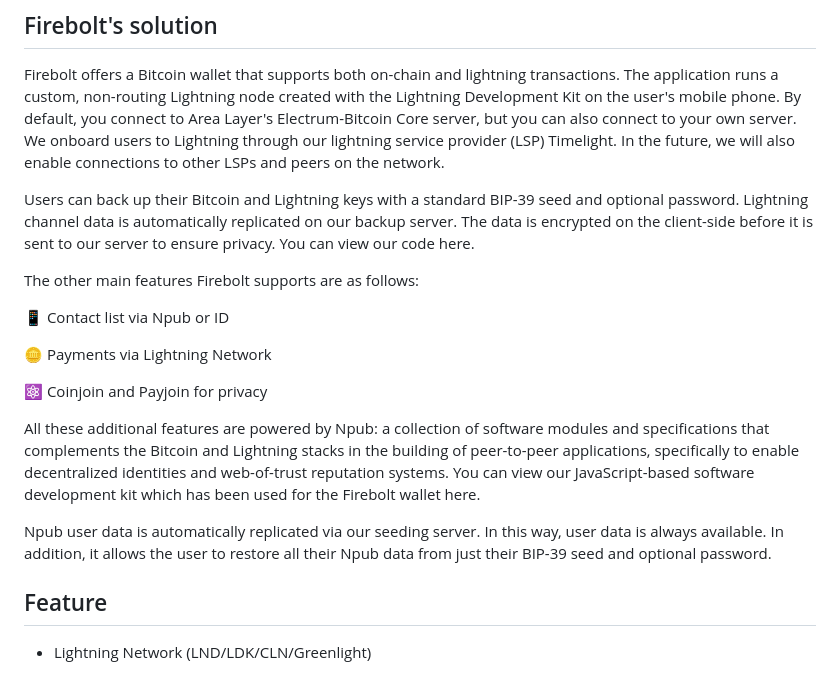
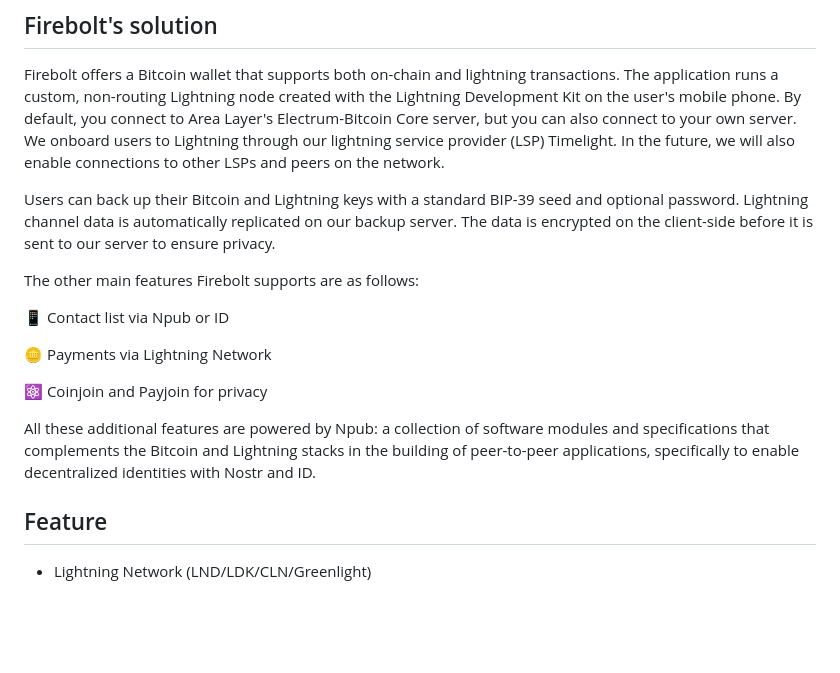
Before and after one commit to AreaLayer/FireBolt, a Markdown page: README.md, the part around the change. GitHub-like rendering; blank space fills up the shorter version.

```diff
--- a/README.md
+++ b/README.md
@@ -38,7 +38,7 @@ Central Banks, inflations and cetralized social media
 
 Firebolt offers a Bitcoin wallet that supports both on-chain and lightning transactions. The application runs a custom, non-routing Lightning node created with the Lightning Development Kit on the user's mobile phone. By default, you connect to Area Layer's Electrum-Bitcoin Core server, but you can also connect to your own server. We onboard users to Lightning through our lightning service provider (LSP) Timelight. In the future, we will also enable connections to other LSPs and peers on the network.
 
-Users can back up their Bitcoin and Lightning keys with a standard BIP-39 seed and optional password. Lightning channel data is automatically replicated on our backup server. The data is encrypted on the client-side before it is sent to our server to ensure privacy. You can view our code here.
+Users can back up their Bitcoin and Lightning keys with a standard BIP-39 seed and optional password. Lightning channel data is automatically replicated on our backup server. The data is encrypted on the client-side before it is sent to our server to ensure privacy.
 
 The other main features Firebolt supports are as follows:
 
@@ -48,9 +48,7 @@ The other main features Firebolt supports are as follows:
 
 ⚛️ Coinjoin and Payjoin for privacy
 
-All these additional features are powered by Npub: a collection of software modules and specifications that complements the Bitcoin and Lightning stacks in the building of peer-to-peer applications, specifically to enable decentralized identities and web-of-trust reputation systems. You can view our JavaScript-based software development kit which has been used for the Firebolt wallet here.
-
-Npub user data is automatically replicated via our seeding server. In this way, user data is always available. In addition, it allows the user to restore all their Npub data from just their BIP-39 seed and optional password.
+All these additional features are powered by Npub: a collection of software modules and specifications that complements the Bitcoin and Lightning stacks in the building of peer-to-peer applications, specifically to enable decentralized identities with Nostr and ID.
 
 ## Feature
 
```
